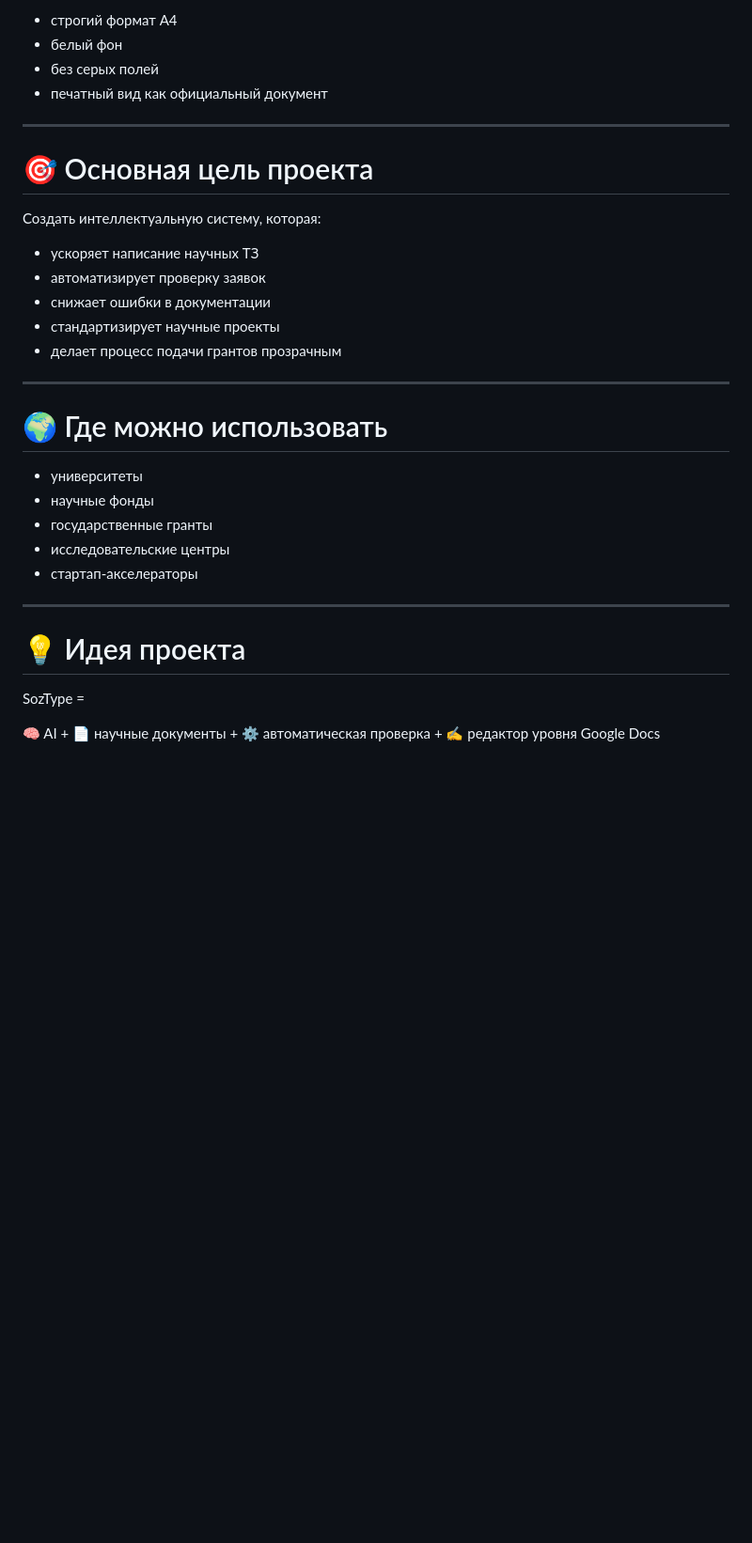
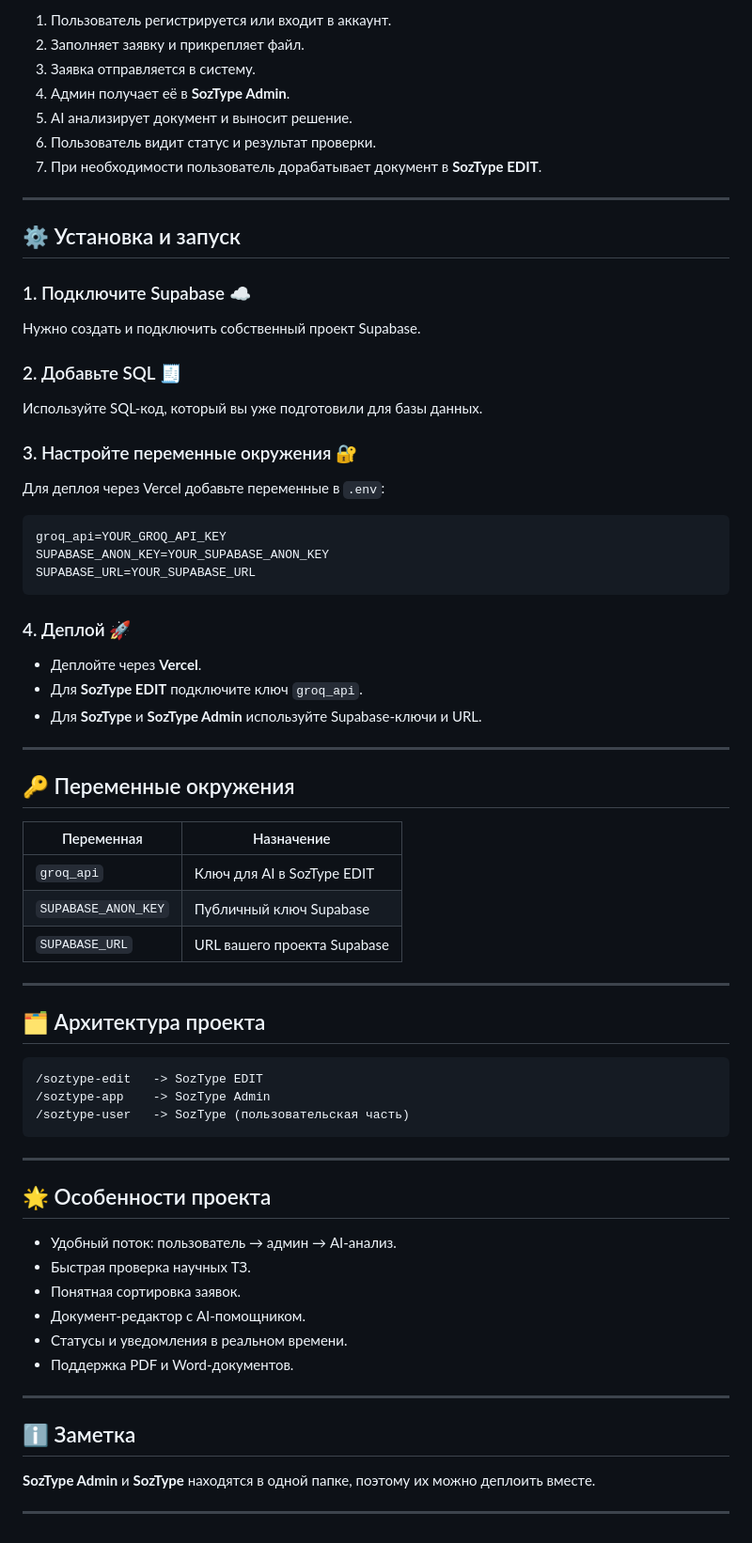
Before and after one commit to Orazkhan-Dinmukhamed/NTZ_Hackaton_AWWAL, a Markdown page: README.md, the part around one of its changes. Shown at 94% size. Rendered like a GitHub page; blank space fills up the shorter version.

````diff
--- a/README.md
+++ b/README.md
@@ -89,35 +136,75 @@ SOZTYPE
 
-- строгий формат A4
-- белый фон
-- без серых полей
-- печатный вид как официальный документ
+1. Пользователь регистрируется или входит в аккаунт.
+2. Заполняет заявку и прикрепляет файл.
+3. Заявка отправляется в систему.
+4. Админ получает её в **SozType Admin**.
+5. AI анализирует документ и выносит решение.
+6. Пользователь видит статус и результат проверки.
+7. При необходимости пользователь дорабатывает документ в **SozType EDIT**.
 
 ---
 
-# 🎯 Основная цель проекта
+## ⚙️ Установка и запуск
 
-Создать интеллектуальную систему, которая:
+### 1. Подключите Supabase ☁️
 
-- ускоряет написание научных ТЗ
-- автоматизирует проверку заявок
-- снижает ошибки в документации
-- стандартизирует научные проекты
-- делает процесс подачи грантов прозрачным
+Нужно создать и подключить собственный проект Supabase.
+
+### 2. Добавьте SQL 🧾
+
+Используйте SQL-код, который вы уже подготовили для базы данных.
+
+### 3. Настройте переменные окружения 🔐
+
+Для деплоя через Vercel добавьте переменные в `.env`:
+
+```env
+groq_api=YOUR_GROQ_API_KEY
+SUPABASE_ANON_KEY=YOUR_SUPABASE_ANON_KEY
+SUPABASE_URL=YOUR_SUPABASE_URL
+```
+
+### 4. Деплой 🚀
+
+* Деплойте через **Vercel**.
+* Для **SozType EDIT** подключите ключ `groq_api`.
+* Для **SozType** и **SozType Admin** используйте Supabase-ключи и URL.
 
 ---
 
-# 🌍 Где можно использовать
+## 🔑 Переменные окружения
 
-- университеты
-- научные фонды
-- государственные гранты
-- исследовательские центры
-- стартап-акселераторы
+| Переменная          | Назначение                  |
+| ------------------- | --------------------------- |
+| `groq_api`          | Ключ для AI в SozType EDIT  |
+| `SUPABASE_ANON_KEY` | Публичный ключ Supabase     |
+| `SUPABASE_URL`      | URL вашего проекта Supabase |
 
 ---
 
-# 💡 Идея проекта
+## 🗂️ Архитектура проекта
 
-SozType =
+```text
+/soztype-edit   -> SozType EDIT
+/soztype-app    -> SozType Admin
+/soztype-user   -> SozType (пользовательская часть)
+```
 
-🧠 AI + 📄 научные документы + ⚙️ автоматическая проверка + ✍️ редактор уровня Google Docs
+---
+
+## 🌟 Особенности проекта
+
+* Удобный поток: пользователь → админ → AI-анализ.
+* Быстрая проверка научных ТЗ.
+* Понятная сортировка заявок.
+* Документ-редактор с AI-помощником.
+* Статусы и уведомления в реальном времени.
+* Поддержка PDF и Word-документов.
+
+---
+
+## ℹ️ Заметка
+
+**SozType Admin** и **SozType** находятся в одной папке, поэтому их можно деплоить вместе.
+
+---
````
Also changed, not shown: other parts of README.md (+107 -60 lines).
